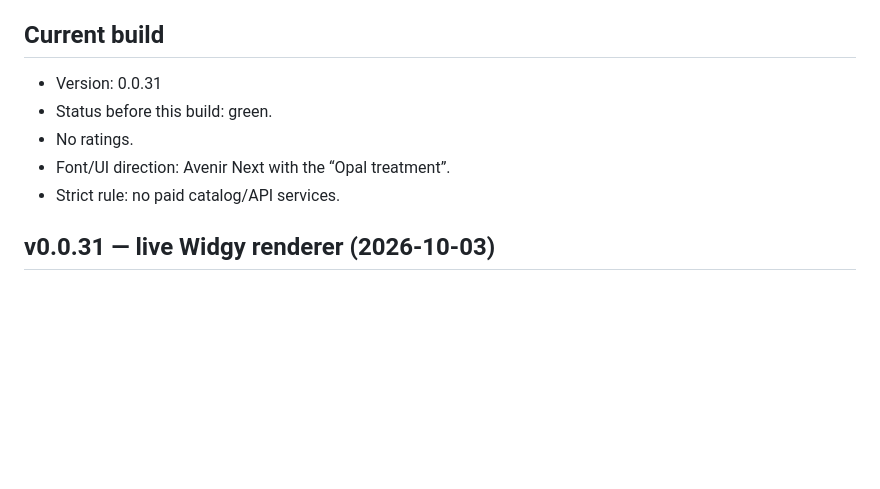
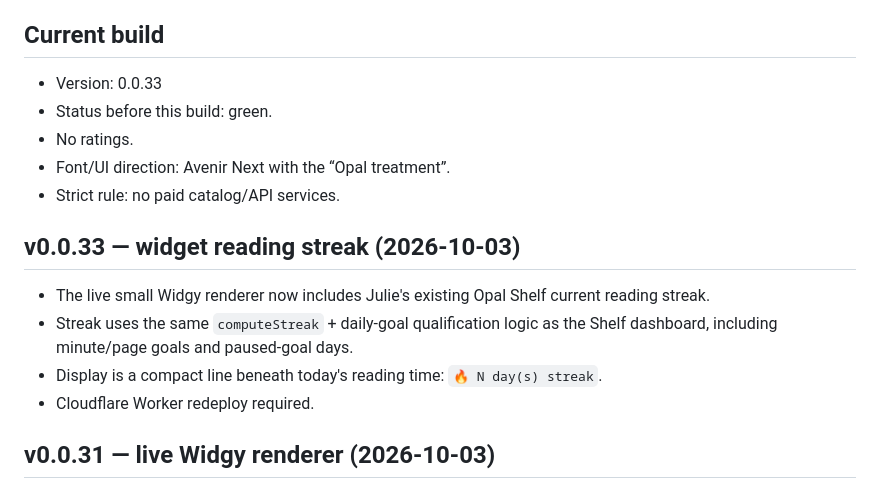
Before and after one commit to jedavid33-design/opal-shelf, a Markdown page: PROJECT_CONTEXT.md, the part around the change. Drawn GitHub-style; blank space fills up the shorter version.

Commit message:
Document Widgy streak display

```diff
--- a/PROJECT_CONTEXT.md
+++ b/PROJECT_CONTEXT.md
@@ -8,11 +8,17 @@
 - After a push, state whether Cloudflare Worker deployment or any other Cloudflare action is required.
 
 ## Current build
-- Version: 0.0.31
+- Version: 0.0.33
 - Status before this build: green.
 - No ratings.
 - Font/UI direction: Avenir Next with the “Opal treatment”.
 - Strict rule: no paid catalog/API services.
+
+## v0.0.33 — widget reading streak (2026-10-03)
+- The live small Widgy renderer now includes Julie's existing Opal Shelf current reading streak.
+- Streak uses the same `computeStreak` + daily-goal qualification logic as the Shelf dashboard, including minute/page goals and paused-goal days.
+- Display is a compact line beneath today's reading time: `🔥 N day(s) streak`.
+- Cloudflare Worker redeploy required.
 
 ## v0.0.31 — live Widgy renderer (2026-10-03)
 - The Shelf book-detail “Show in widget” checkmark is the sole source of truth for the iOS small Currently Reading widget.
```
